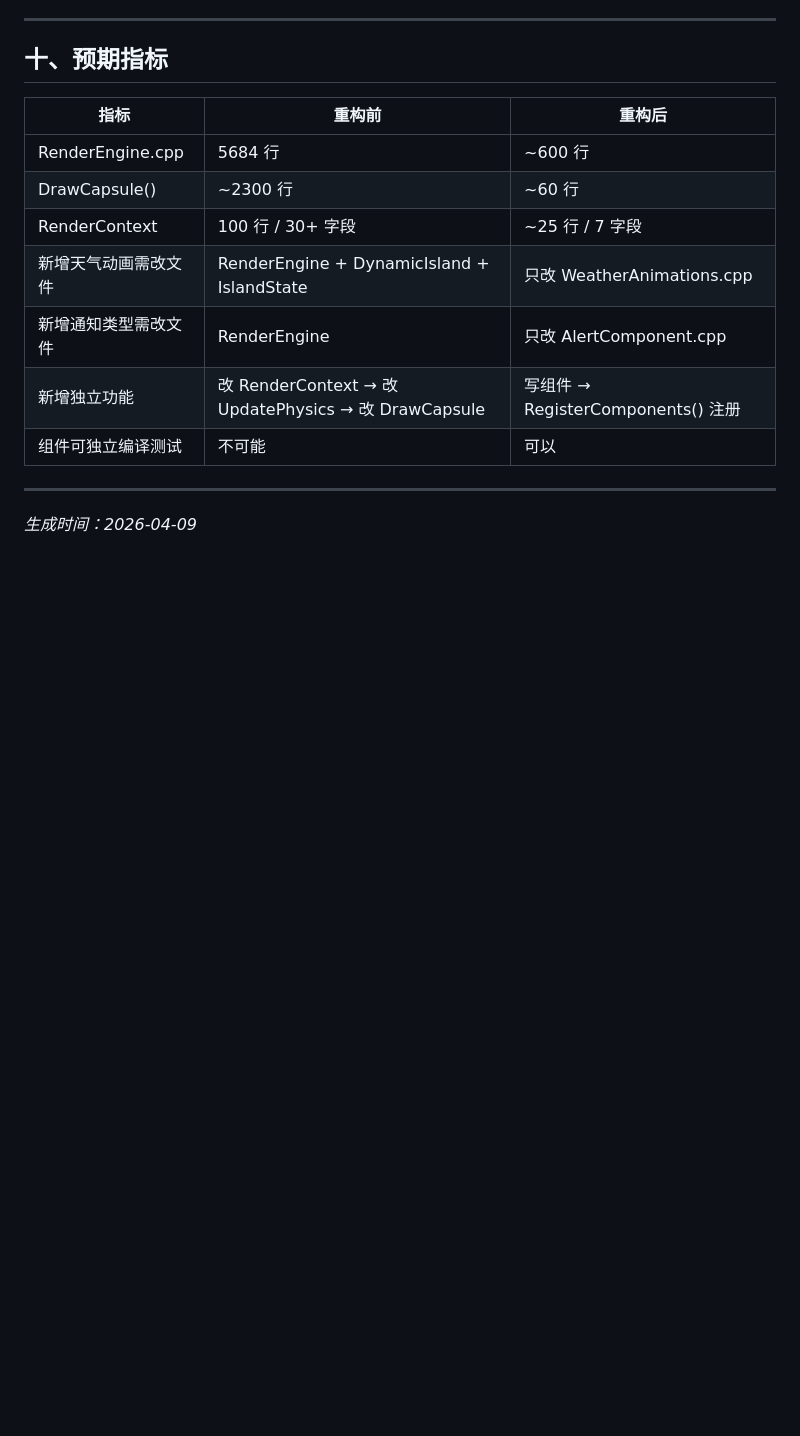
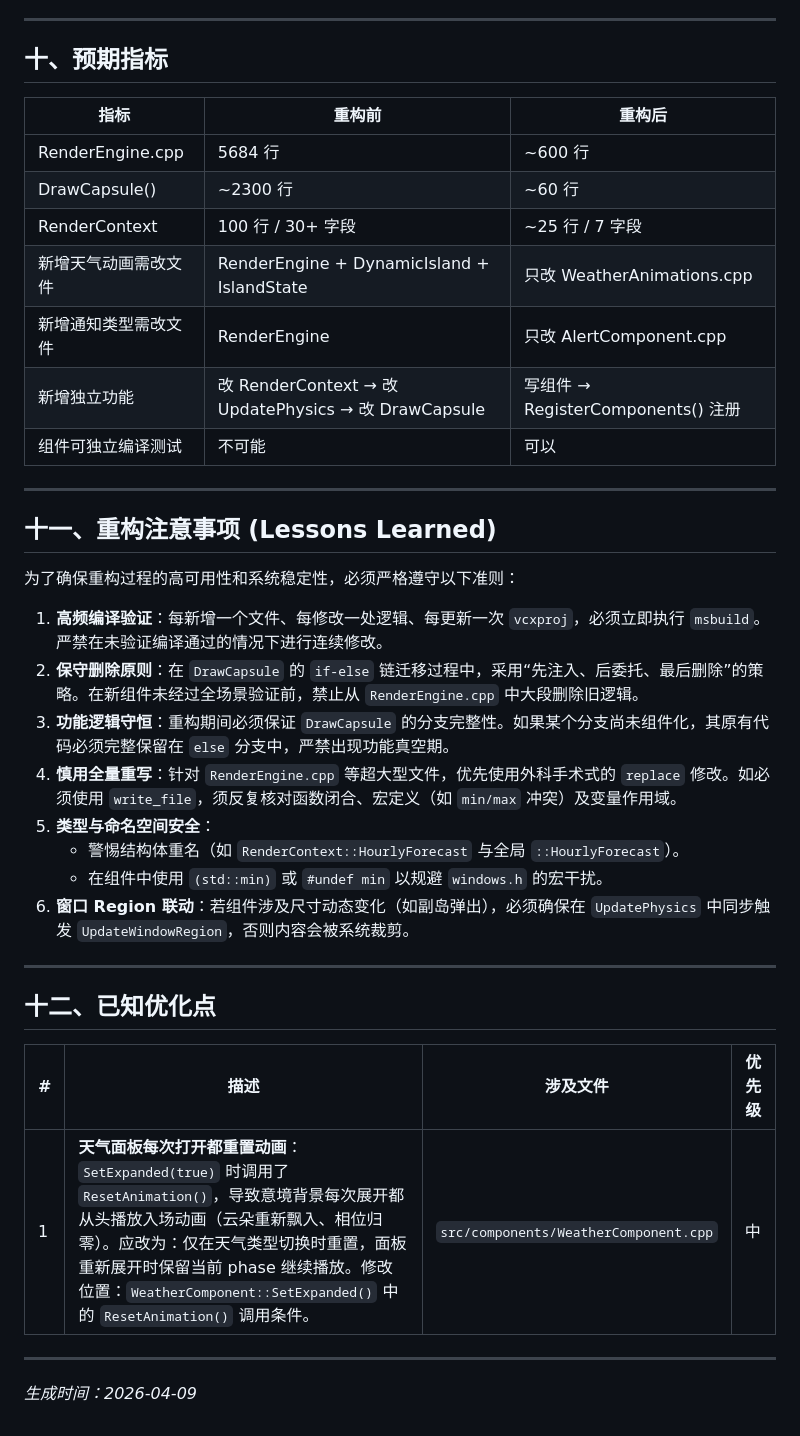
Before and after one commit to 284613/DynamicIsland-for-Windows, a Markdown page: REFACTOR_PLAN.md, the part around one of its changes. Drawn GitHub-style; blank space fills up the shorter version.

```diff
--- a/REFACTOR_PLAN.md
+++ b/REFACTOR_PLAN.md
@@ -507,4 +511,27 @@ include/IslandState.h         100 行  → ~25 行（RenderContext 瘦身）
 
 ---
 
+## 十一、重构注意事项 (Lessons Learned)
+
+为了确保重构过程的高可用性和系统稳定性，必须严格遵守以下准则：
+
+1.  **高频编译验证**：每新增一个文件、每修改一处逻辑、每更新一次 `vcxproj`，必须立即执行 `msbuild`。严禁在未验证编译通过的情况下进行连续修改。
+2.  **保守删除原则**：在 `DrawCapsule` 的 `if-else` 链迁移过程中，采用“先注入、后委托、最后删除”的策略。在新组件未经过全场景验证前，禁止从 `RenderEngine.cpp` 中大段删除旧逻辑。
+3.  **功能逻辑守恒**：重构期间必须保证 `DrawCapsule` 的分支完整性。如果某个分支尚未组件化，其原有代码必须完整保留在 `else` 分支中，严禁出现功能真空期。
+4.  **慎用全量重写**：针对 `RenderEngine.cpp` 等超大型文件，优先使用外科手术式的 `replace` 修改。如必须使用 `write_file`，须反复核对函数闭合、宏定义（如 `min/max` 冲突）及变量作用域。
+5.  **类型与命名空间安全**：
+    *   警惕结构体重名（如 `RenderContext::HourlyForecast` 与全局 `::HourlyForecast`）。
+    *   在组件中使用 `(std::min)` 或 `#undef min` 以规避 `windows.h` 的宏干扰。
+6.  **窗口 Region 联动**：若组件涉及尺寸动态变化（如副岛弹出），必须确保在 `UpdatePhysics` 中同步触发 `UpdateWindowRegion`，否则内容会被系统裁剪。
+
+---
+
+## 十二、已知优化点
+
+| # | 描述 | 涉及文件 | 优先级 |
+|---|------|----------|--------|
+| 1 | **天气面板每次打开都重置动画**：`SetExpanded(true)` 时调用了 `ResetAnimation()`，导致意境背景每次展开都从头播放入场动画（云朵重新飘入、相位归零）。应改为：仅在天气类型切换时重置，面板重新展开时保留当前 phase 继续播放。修改位置：`WeatherComponent::SetExpanded()` 中的 `ResetAnimation()` 调用条件。 | `src/components/WeatherComponent.cpp` | 中 |
+
+---
+
 *生成时间：2026-04-09*
```
Also changed, not shown: other parts of REFACTOR_PLAN.md (+33 -29 lines), CLAUDE.md (+4 -4 lines), README.md (+35 -22 lines).
